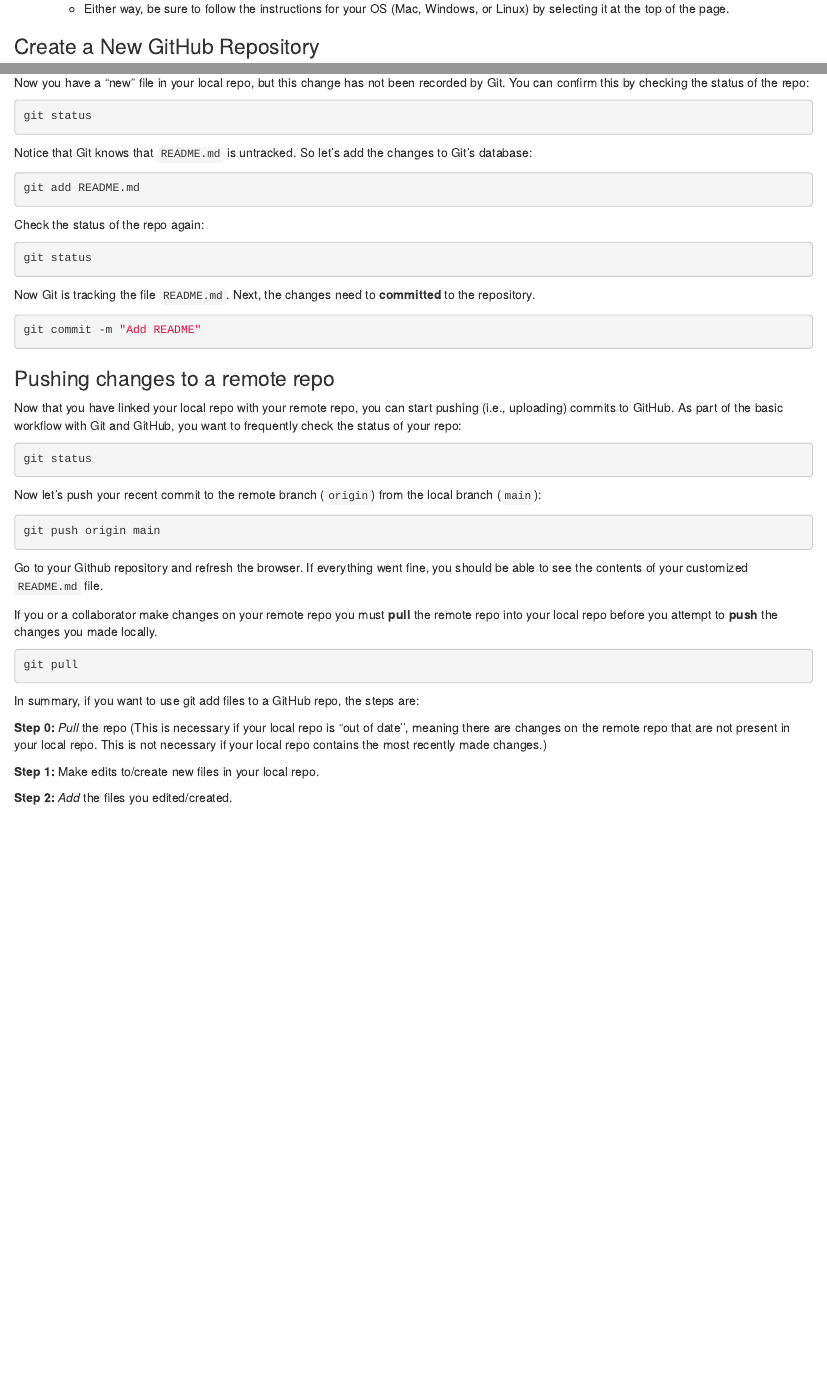
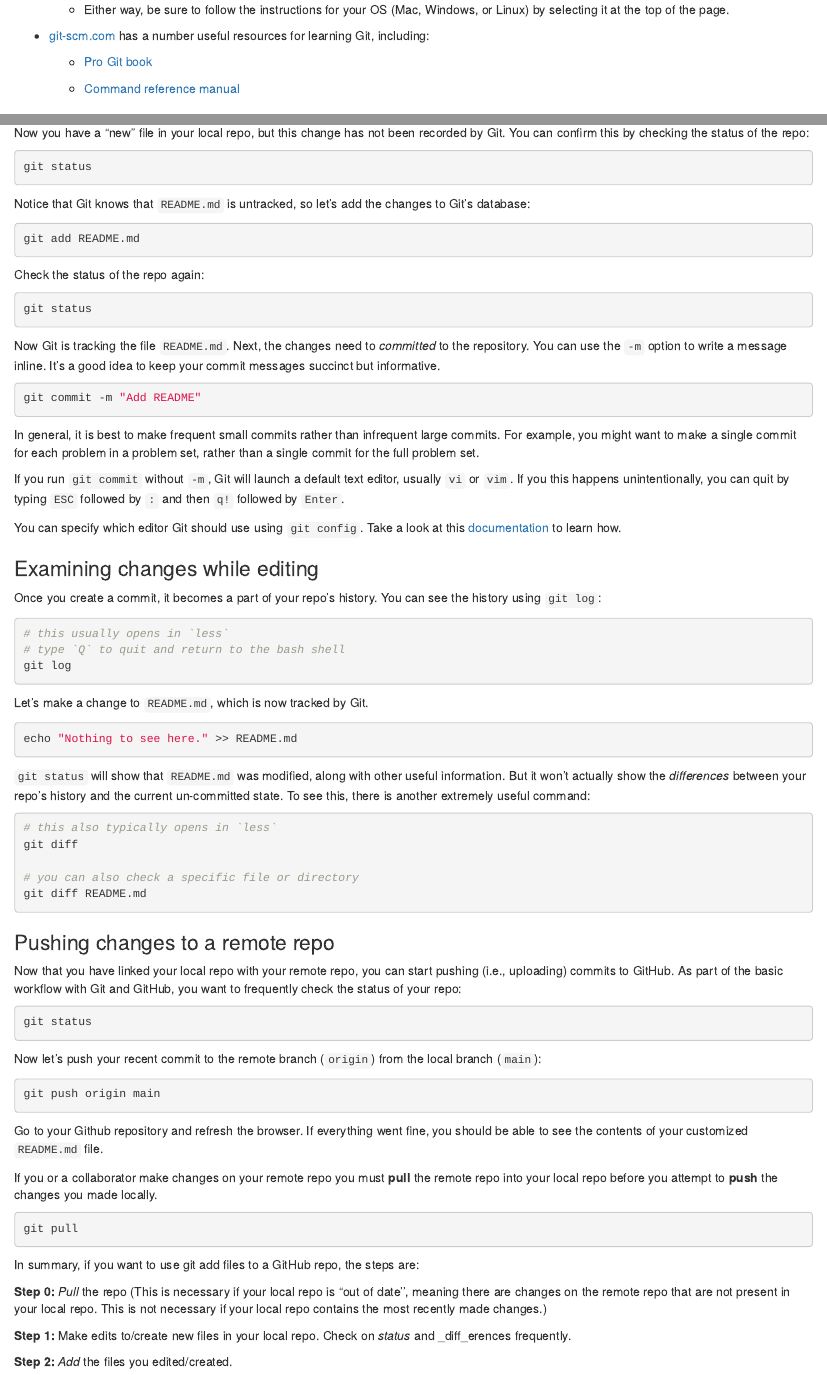
Before and after one commit to berkeley-stat243/stat243-fall-2022, an R Markdown document (labs/01/intro_git_knitr.Rmd): the page in a window 1100 px wide, from 620 px down before the commit and from 640 px down after it, so that both start at the same text, and a second part further down, joined at a grey line. Rendered offline with R 4.5, knitr and Pandoc, with nearby package versions.

Commit message:
More minor changes to lab 1 git sections

````diff
--- a/labs/01/intro_git_knitr.Rmd
+++ b/labs/01/intro_git_knitr.Rmd
@@ -51,6 +51,12 @@ couple notes to keep in mind when turning in your problem sets.
       ```
 
   - Either way, be sure to follow the instructions for your OS (Mac, Windows, or Linux) by selecting it at the top of the page.
+
+- [git-scm.com](https://git-scm.com) has a number useful resources for learning Git, including:
+
+    - [Pro Git book](https://git-scm.com/book/en/v2)
+
+    - [Command reference manual](https://git-scm.com/docs)
 
 ### Create a New GitHub Repository
 
@@ -109,7 +115,7 @@ recorded by Git. You can confirm this by checking the status of the repo:
 git status
 ```
 
-Notice that Git knows that `README.md` is untracked. So let's add the changes to
+Notice that Git knows that `README.md` is untracked, so let's add the changes to
 Git's database:
 
 ```bash
@@ -122,11 +128,59 @@ Check the status of the repo again:
 git status
 ```
 
-Now Git is tracking the file `README.md`. Next, the changes need to
-__committed__ to the repository.
+Now Git is tracking the file `README.md`. Next, the changes need to _committed_
+to the repository. You can use the `-m` option to write a message inline. It's
+a good idea to keep your commit messages succinct but informative.
 
 ```bash
 git commit -m "Add README"
+```
+
+In general, it is best to make frequent small commits rather than infrequent
+large commits. For example, you might want to make a single commit for each
+problem in a problem set, rather than a single commit for the full problem set.
+
+:::{.callout-warning}
+
+If you run `git commit` without `-m`, Git will launch a default text editor,
+usually `vi` or `vim`. If you this happens unintentionally, you can quit by
+typing `ESC` followed by `:` and then `q!` followed by `Enter`.
+
+You can specify which editor Git should use using `git config`. Take a look at
+this
+[documentation](https://git-scm.com/book/en/v2/Appendix-C%3A-Git-Commands-Setup-and-Config)
+to learn how.
+
+:::
+
+### Examining changes while editing
+
+Once you create a commit, it becomes a part of your repo's history. You can see
+the history using `git log`:
+
+```bash
+# this usually opens in `less`
+# type `Q` to quit and return to the bash shell
+git log
+```
+
+Let's make a change to `README.md`, which is now tracked by Git.
+
+```bash
+echo "Nothing to see here." >> README.md
+```
+
+`git status` will show that `README.md` was modified, along with other
+useful information. But it won't actually show the _differences_ between your
+repo's history and the current un-committed state. To see this, there is another
+extremely useful command:
+
+```bash
+# this also typically opens in `less`
+git diff
+
+# you can also check a specific file or directory
+git diff README.md
 ```
 
 ### Pushing changes to a remote repo
@@ -158,7 +214,7 @@ In summary, if you want to use git add files to a GitHub repo, the steps are:
 
 **Step 0:** _Pull_ the repo (This is necessary if your local repo is "out of date'', meaning there are changes on the remote repo that are not present in your local repo. This is not necessary if your local repo contains the most recently made changes.)
 
-**Step 1:** Make edits to/create new files in your local repo.
+**Step 1:** Make edits to/create new files in your local repo. Check on _status_ and _diff_erences frequently.
 
 **Step 2:** _Add_ the files you edited/created.
 
````
Also changed, not shown: labs/01/intro_git_knitr.Rmd (40 more changed lines).
